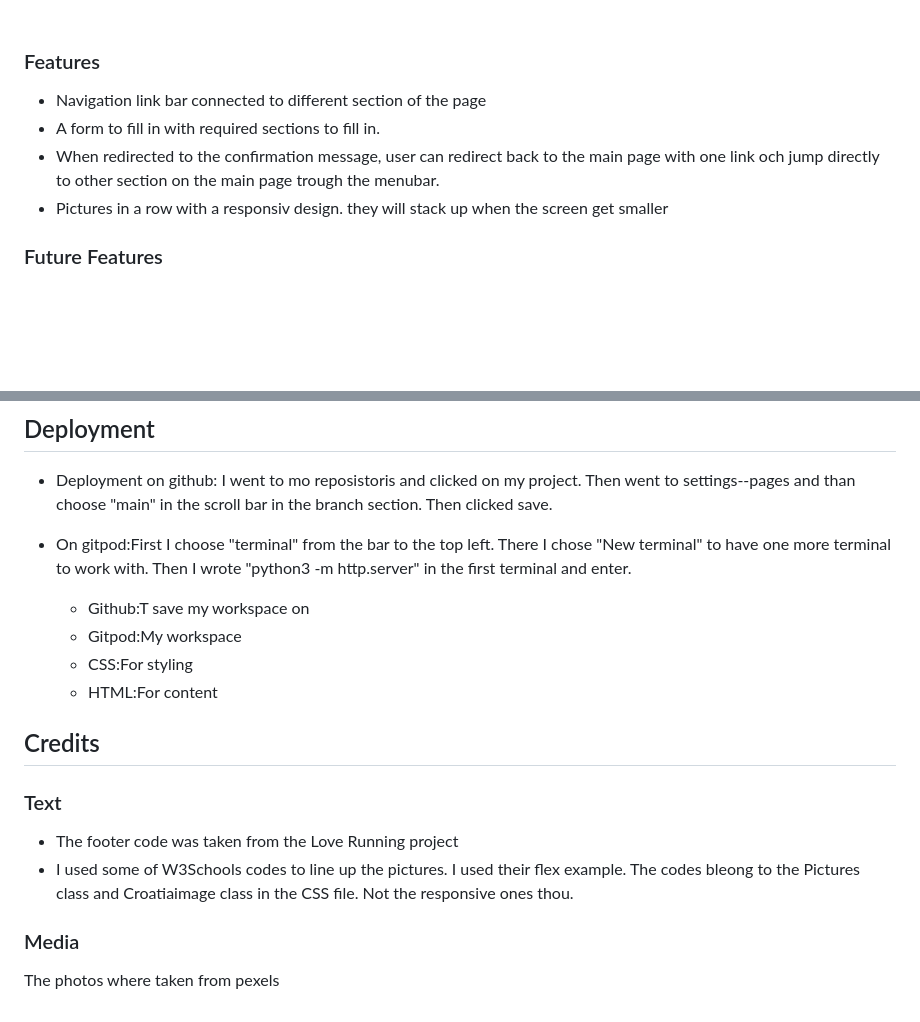
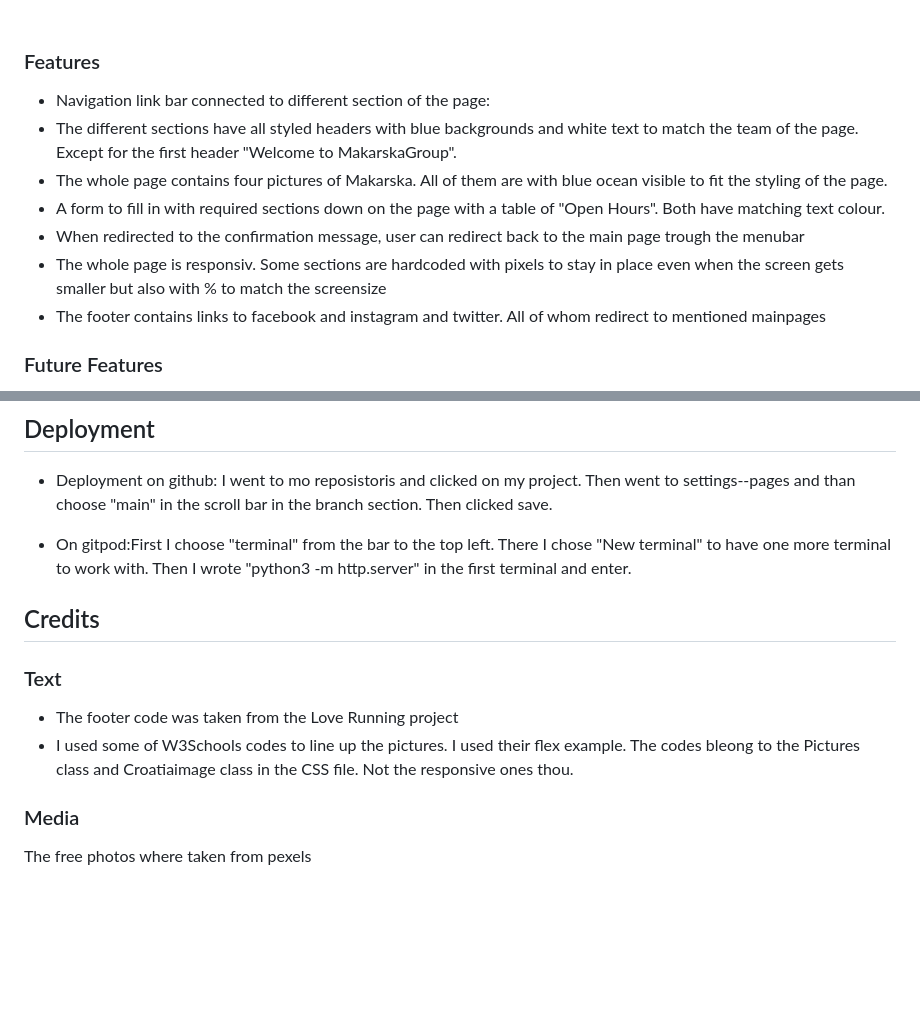
Before and after one commit to Code-Institute-Submissions/Dzananov-makarska3_SepResub, a Markdown page: README.md, 2 parts joined by grey strips. Rendered like a GitHub page; blank space fills up the shorter version.

```diff
--- a/README.md
+++ b/README.md
@@ -10,10 +10,14 @@
 <br>
 
 ### Features
-* Navigation link bar connected to different section of the page
-* A form to fill in with required sections to fill in.
-* When redirected to the confirmation message, user can redirect back to the main page with one link och jump directly to other section on the main page trough the menubar.
-* Pictures in a row with a responsiv design. they will stack up when the screen get smaller
+* Navigation link bar connected to different section of the page:
+* The different sections have all styled headers with blue backgrounds and white text to match the team of the page. Except for the first header "Welcome to MakarskaGroup".
+* The whole page contains four pictures of Makarska. All of them are with blue ocean visible to fit the styling of the page.
+* A form to fill in with required sections down on the page with a table of "Open Hours". Both have matching text colour.
+* When redirected to the confirmation message, user can redirect back to the main page trough the menubar
+* The whole page is responsiv. Some sections are hardcoded with pixels to stay in place even when  the screen gets smaller but also with % to match the screensize
+* The footer contains links to facebook and instagram and twitter. All of whom redirect to mentioned mainpages
+
 
 ### Future Features
 
@@ -66,13 +90,6 @@ One bug where detected and fixed during the validation of the project
 
 * On gitpod:First I choose "terminal" from the bar to the top left. There I chose "New terminal" to have one more terminal to work with. Then I wrote "python3 -m http.server" in the first terminal and enter.
 
-  <ul>
-  <li>Github:T save my workspace on</li>
-  <li>Gitpod:My workspace</li>
-  <li>CSS:For styling</li>
-  <li>HTML:For content</li>
-  </ul>
-
 ## Credits
 
  ### Text
@@ -81,4 +98,4 @@ One bug where detected and fixed during the validation of the project
 
  ### Media
 
-   The photos where taken from pexels
+   The free photos where taken from pexels
```
Also changed, not shown: other parts of README.md (+24 -4 lines), imagereadme/pictures.jpg (added), imagereadme/sections.jpg (added), imagereadme/testinmenu.jpg (added), 2 other files.
